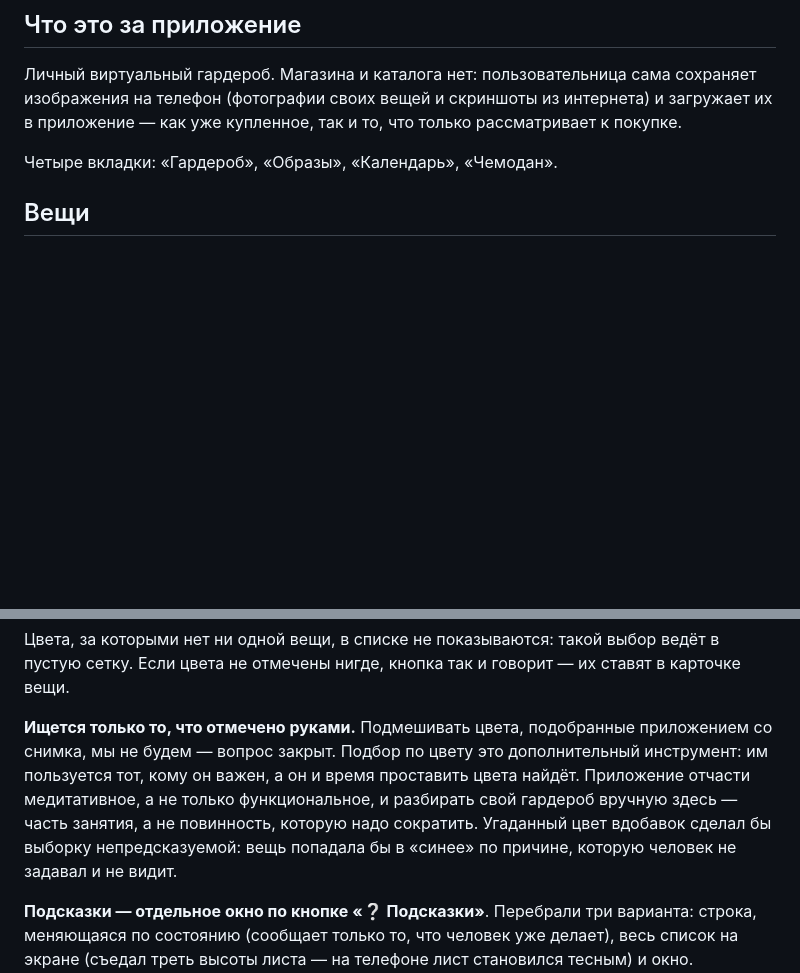
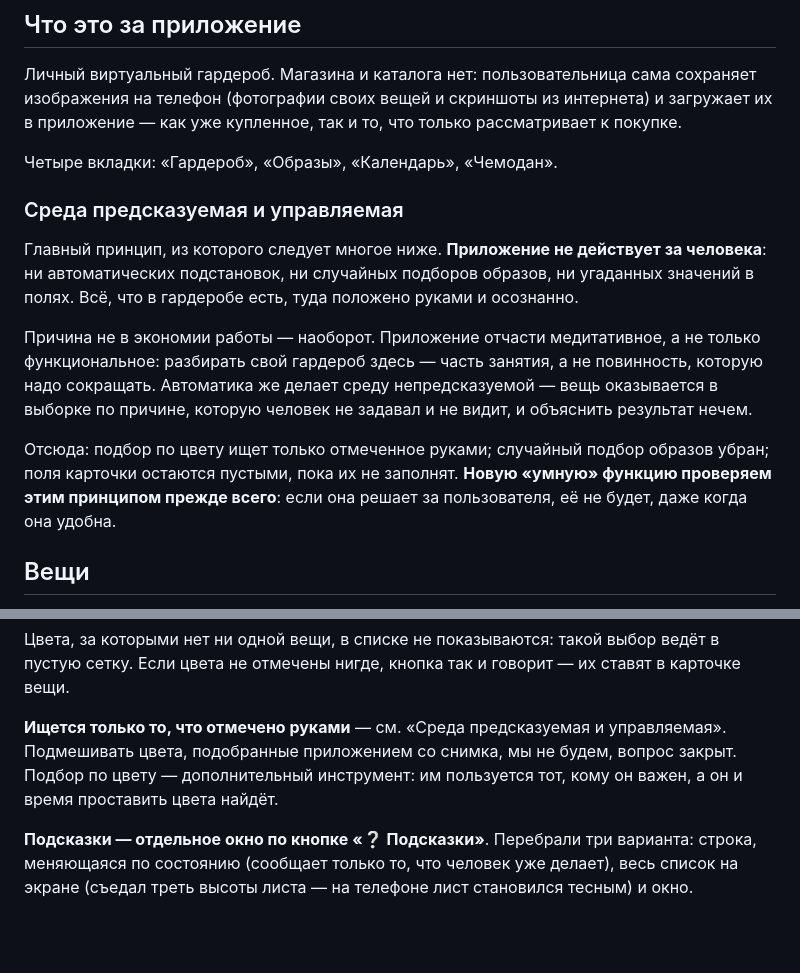
Before and after one commit to MimusTriurus/my_closet, a Markdown page: DECISIONS.md, 2 parts joined by grey strips. Rendered like a GitHub page; blank space fills up the shorter version.

Commit message:
Главный принцип: среда предсказуемая и управляемая
Co-Authored-By: Claude Opus 5 <noreply@anthropic.com>

```diff
--- a/DECISIONS.md
+++ b/DECISIONS.md
@@ -11,6 +11,24 @@
 только рассматривает к покупке.
 
 Четыре вкладки: «Гардероб», «Образы», «Календарь», «Чемодан».
+
+### Среда предсказуемая и управляемая
+
+Главный принцип, из которого следует многое ниже. **Приложение не действует
+за человека**: ни автоматических подстановок, ни случайных подборов образов,
+ни угаданных значений в полях. Всё, что в гардеробе есть, туда положено
+руками и осознанно.
+
+Причина не в экономии работы — наоборот. Приложение отчасти медитативное,
+а не только функциональное: разбирать свой гардероб здесь — часть занятия,
+а не повинность, которую надо сокращать. Автоматика же делает среду
+непредсказуемой — вещь оказывается в выборке по причине, которую человек
+не задавал и не видит, и объяснить результат нечем.
+
+Отсюда: подбор по цвету ищет только отмеченное руками; случайный подбор
+образов убран; поля карточки остаются пустыми, пока их не заполнят.
+**Новую «умную» функцию проверяем этим принципом прежде всего**: если она
+решает за пользователя, её не будет, даже когда она удобна.
 
 ## Вещи
 
@@ -516,14 +534,10 @@ N · в архиве N». Счётчики на кнопках-категори
 ведёт в пустую сетку. Если цвета не отмечены нигде, кнопка так и говорит —
 их ставят в карточке вещи.
 
-**Ищется только то, что отмечено руками.** Подмешивать цвета, подобранные
-приложением со снимка, мы не будем — вопрос закрыт. Подбор по цвету это
-дополнительный инструмент: им пользуется тот, кому он важен, а он и время
-проставить цвета найдёт. Приложение отчасти медитативное, а не только
-функциональное, и разбирать свой гардероб вручную здесь — часть занятия,
-а не повинность, которую надо сократить. Угаданный цвет вдобавок сделал бы
-выборку непредсказуемой: вещь попадала бы в «синее» по причине, которую
-человек не задавал и не видит.
+**Ищется только то, что отмечено руками** — см. «Среда предсказуемая и
+управляемая». Подмешивать цвета, подобранные приложением со снимка, мы не
+будем, вопрос закрыт. Подбор по цвету — дополнительный инструмент: им
+пользуется тот, кому он важен, а он и время проставить цвета найдёт.
 
 **Подсказки — отдельное окно по кнопке «❔ Подсказки»**. Перебрали три варианта: строка, меняющаяся по состоянию
 (сообщает только то, что человек уже делает), весь список на экране (съедал
```
